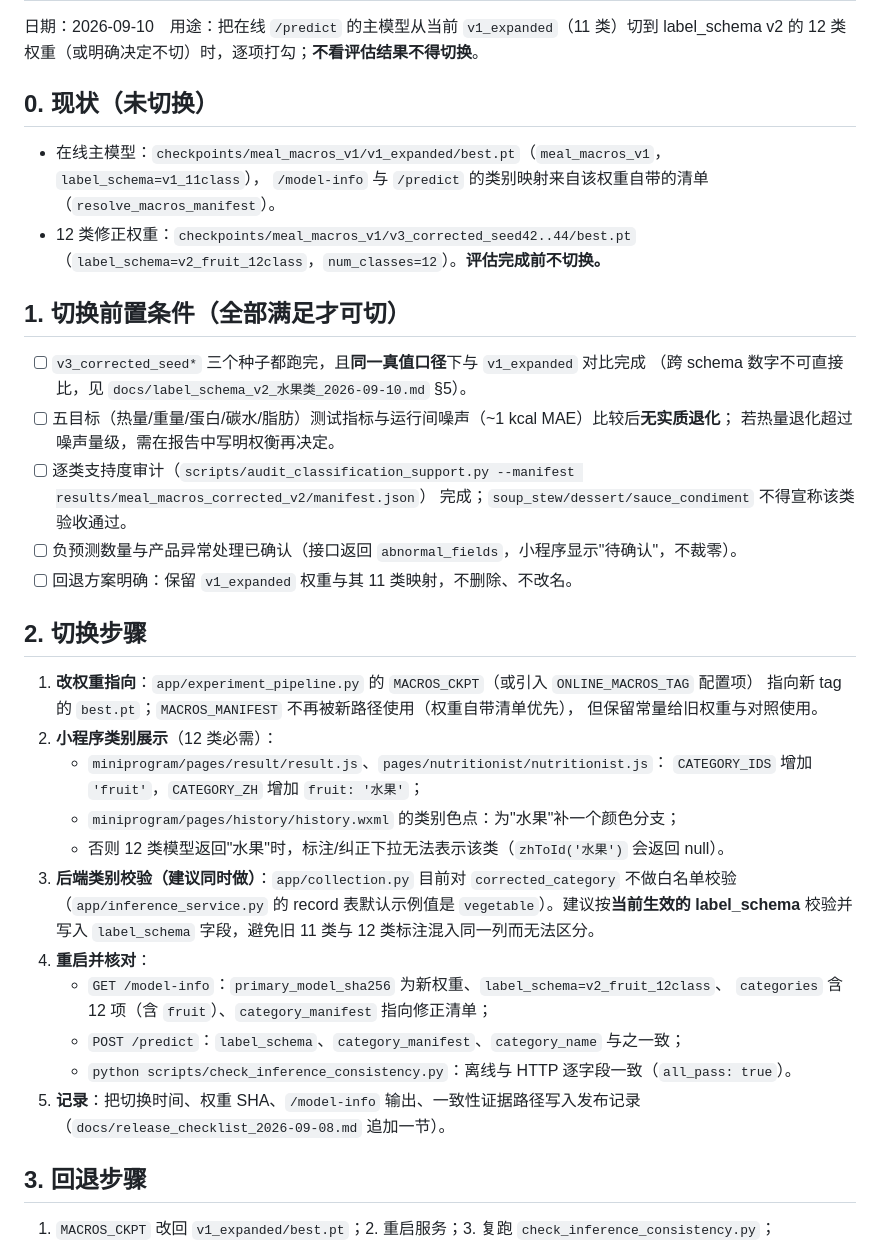
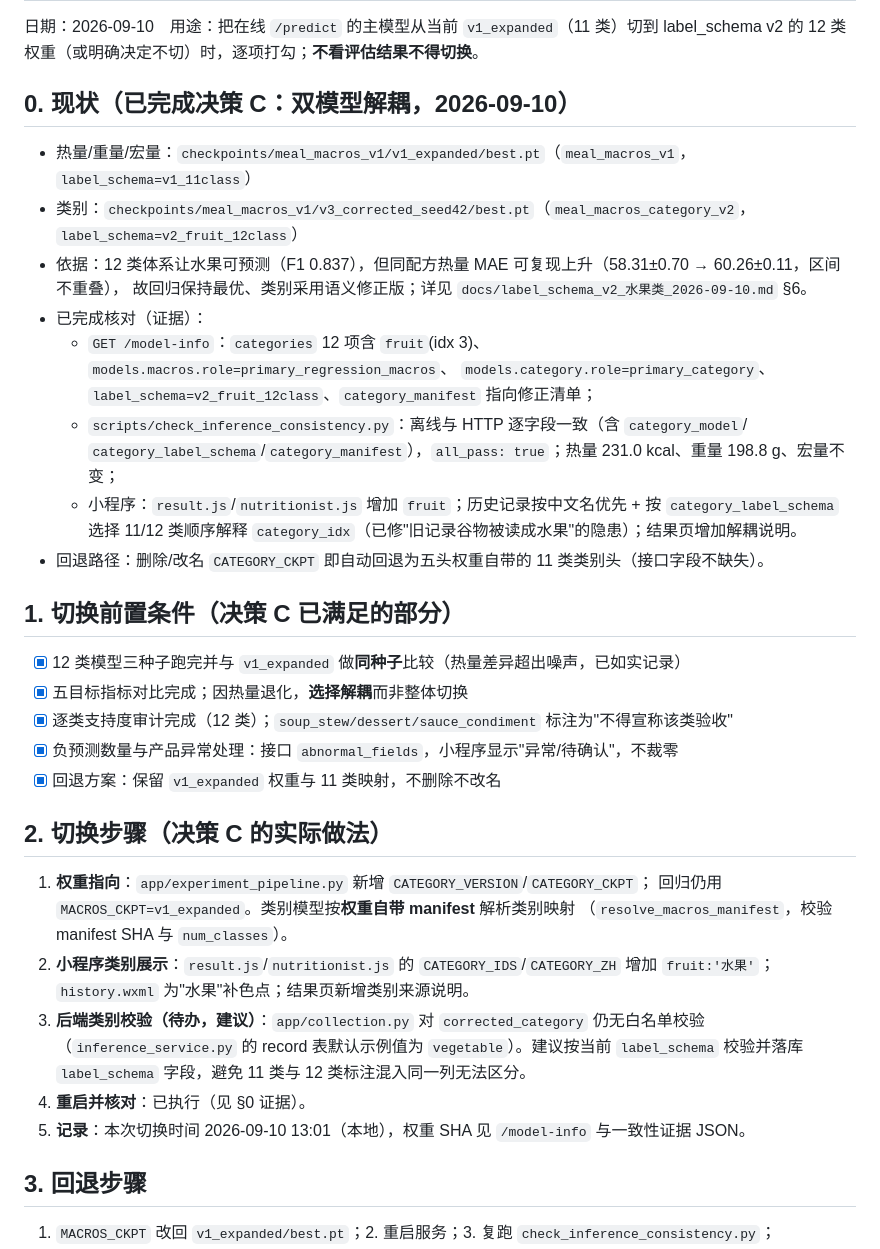
Before and after one commit to at3613200152-collab/-yitu-zhika, a Markdown page: yitu-zhika-code/docs/在线模型切换核对表_2026-09-10.md, the part around the change. Rendered like a GitHub page.

Commit message:
docs: 在线切换核对表更新为已完成决策C(双模型解耦)并记录证据
- 记录 /model-info 12类含fruit、一致性自检 all_pass=true、小程序兼容改动
- 前置条件勾选与回退路径(删除 CATEGORY_CKPT 即回退五头类别头)
- 待办: collection.py 对 corrected_category 仍无白名单校验, 建议按 label_schema 校验并落库

```diff
--- a/yitu-zhika-code/docs/在线模型切换核对表_2026-09-10.md
+++ b/yitu-zhika-code/docs/在线模型切换核对表_2026-09-10.md
@@ -3,41 +3,38 @@
 日期：2026-09-10　用途：把在线 `/predict` 的主模型从当前 `v1_expanded`（11 类）切到
 label_schema v2 的 12 类权重（或明确决定不切）时，逐项打勾；**不看评估结果不得切换**。
 
-## 0. 现状（未切换）
-- 在线主模型：`checkpoints/meal_macros_v1/v1_expanded/best.pt`（`meal_macros_v1`，`label_schema=v1_11class`），
-  `/model-info` 与 `/predict` 的类别映射来自该权重自带的清单（`resolve_macros_manifest`）。
-- 12 类修正权重：`checkpoints/meal_macros_v1/v3_corrected_seed42..44/best.pt`
-  （`label_schema=v2_fruit_12class`，`num_classes=12`）。**评估完成前不切换。**
+## 0. 现状（**已完成决策 C：双模型解耦**，2026-09-10）
+- 热量/重量/宏量：`checkpoints/meal_macros_v1/v1_expanded/best.pt`（`meal_macros_v1`，`label_schema=v1_11class`）
+- 类别：`checkpoints/meal_macros_v1/v3_corrected_seed42/best.pt`（`meal_macros_category_v2`，`label_schema=v2_fruit_12class`）
+- 依据：12 类体系让水果可预测（F1 0.837），但同配方热量 MAE 可复现上升（58.31±0.70 → 60.26±0.11，区间不重叠），
+  故回归保持最优、类别采用语义修正版；详见 `docs/label_schema_v2_水果类_2026-09-10.md` §6。
+- 已完成核对（证据）：
+  - `GET /model-info`：`categories` 12 项含 `fruit`(idx 3)、`models.macros.role=primary_regression_macros`、
+    `models.category.role=primary_category`、`label_schema=v2_fruit_12class`、`category_manifest` 指向修正清单；
+  - `scripts/check_inference_consistency.py`：离线与 HTTP 逐字段一致（含 `category_model`/
+    `category_label_schema`/`category_manifest`），`all_pass: true`；热量 231.0 kcal、重量 198.8 g、宏量不变；
+  - 小程序：`result.js`/`nutritionist.js` 增加 `fruit`；历史记录按中文名优先 + 按 `category_label_schema`
+    选择 11/12 类顺序解释 `category_idx`（已修"旧记录谷物被读成水果"的隐患）；结果页增加解耦说明。
+- 回退路径：删除/改名 `CATEGORY_CKPT` 即自动回退为五头权重自带的 11 类类别头（接口字段不缺失）。
 
-## 1. 切换前置条件（全部满足才可切）
-- [ ] `v3_corrected_seed*` 三个种子都跑完，且**同一真值口径**下与 `v1_expanded` 对比完成
-      （跨 schema 数字不可直接比，见 `docs/label_schema_v2_水果类_2026-09-10.md` §5）。
-- [ ] 五目标（热量/重量/蛋白/碳水/脂肪）测试指标与运行间噪声（~1 kcal MAE）比较后**无实质退化**；
-      若热量退化超过噪声量级，需在报告中写明权衡再决定。
-- [ ] 逐类支持度审计（`scripts/audit_classification_support.py --manifest results/meal_macros_corrected_v2/manifest.json`）
-      完成；`soup_stew/dessert/sauce_condiment` 不得宣称该类验收通过。
-- [ ] 负预测数量与产品异常处理已确认（接口返回 `abnormal_fields`，小程序显示"待确认"，不裁零）。
-- [ ] 回退方案明确：保留 `v1_expanded` 权重与其 11 类映射，不删除、不改名。
+## 1. 切换前置条件（决策 C 已满足的部分）
+- [x] 12 类模型三种子跑完并与 `v1_expanded` 做**同种子**比较（热量差异超出噪声，已如实记录）
+- [x] 五目标指标对比完成；因热量退化，**选择解耦**而非整体切换
+- [x] 逐类支持度审计完成（12 类）；`soup_stew/dessert/sauce_condiment` 标注为"不得宣称该类验收"
+- [x] 负预测数量与产品异常处理：接口 `abnormal_fields`，小程序显示"异常/待确认"，不裁零
+- [x] 回退方案：保留 `v1_expanded` 权重与 11 类映射，不删除不改名
 
-## 2. 切换步骤
-1. **改权重指向**：`app/experiment_pipeline.py` 的 `MACROS_CKPT`（或引入 `ONLINE_MACROS_TAG` 配置项）
-   指向新 tag 的 `best.pt`；`MACROS_MANIFEST` 不再被新路径使用（权重自带清单优先），
-   但保留常量给旧权重与对照使用。
-2. **小程序类别展示**（12 类必需）：
-   - `miniprogram/pages/result/result.js`、`pages/nutritionist/nutritionist.js`：
-     `CATEGORY_IDS` 增加 `'fruit'`，`CATEGORY_ZH` 增加 `fruit: '水果'`；
-   - `miniprogram/pages/history/history.wxml` 的类别色点：为"水果"补一个颜色分支；
-   - 否则 12 类模型返回"水果"时，标注/纠正下拉无法表示该类（`zhToId('水果')` 会返回 null）。
-3. **后端类别校验（建议同时做）**：`app/collection.py` 目前对 `corrected_category` 不做白名单校验
-   （`app/inference_service.py` 的 record 表默认示例值是 `vegetable`）。建议按**当前生效的
-   label_schema** 校验并写入 `label_schema` 字段，避免旧 11 类与 12 类标注混入同一列而无法区分。
-4. **重启并核对**：
-   - `GET /model-info`：`primary_model_sha256` 为新权重、`label_schema=v2_fruit_12class`、
-     `categories` 含 12 项（含 `fruit`）、`category_manifest` 指向修正清单；
-   - `POST /predict`：`label_schema`、`category_manifest`、`category_name` 与之一致；
-   - `python scripts/check_inference_consistency.py`：离线与 HTTP 逐字段一致（`all_pass: true`）。
-5. **记录**：把切换时间、权重 SHA、`/model-info` 输出、一致性证据路径写入发布记录
-   （`docs/release_checklist_2026-09-08.md` 追加一节）。
+## 2. 切换步骤（决策 C 的实际做法）
+1. **权重指向**：`app/experiment_pipeline.py` 新增 `CATEGORY_VERSION`/`CATEGORY_CKPT`；
+   回归仍用 `MACROS_CKPT=v1_expanded`。类别模型按**权重自带 manifest** 解析类别映射
+   （`resolve_macros_manifest`，校验 manifest SHA 与 `num_classes`）。
+2. **小程序类别展示**：`result.js`/`nutritionist.js` 的 `CATEGORY_IDS`/`CATEGORY_ZH` 增加 `fruit:'水果'`；
+   `history.wxml` 为"水果"补色点；结果页新增类别来源说明。
+3. **后端类别校验（待办，建议）**：`app/collection.py` 对 `corrected_category` 仍无白名单校验
+   （`inference_service.py` 的 record 表默认示例值为 `vegetable`）。建议按当前 `label_schema` 校验并落库
+   `label_schema` 字段，避免 11 类与 12 类标注混入同一列无法区分。
+4. **重启并核对**：已执行（见 §0 证据）。
+5. **记录**：本次切换时间 2026-09-10 13:01（本地），权重 SHA 见 `/model-info` 与一致性证据 JSON。
 
 ## 3. 回退步骤
 1. `MACROS_CKPT` 改回 `v1_expanded/best.pt`；2. 重启服务；3. 复跑 `check_inference_consistency.py`；
```
